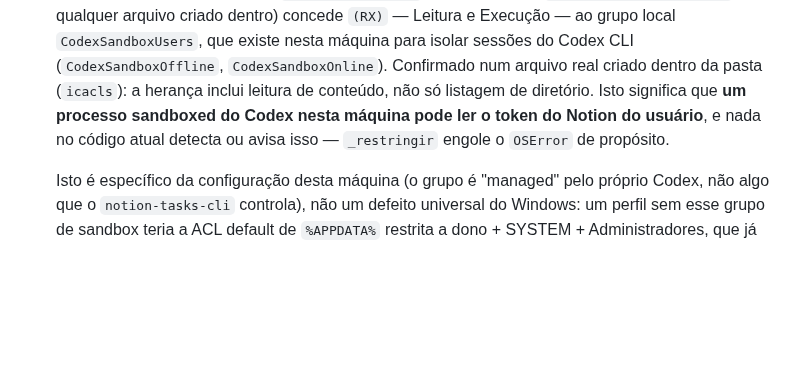
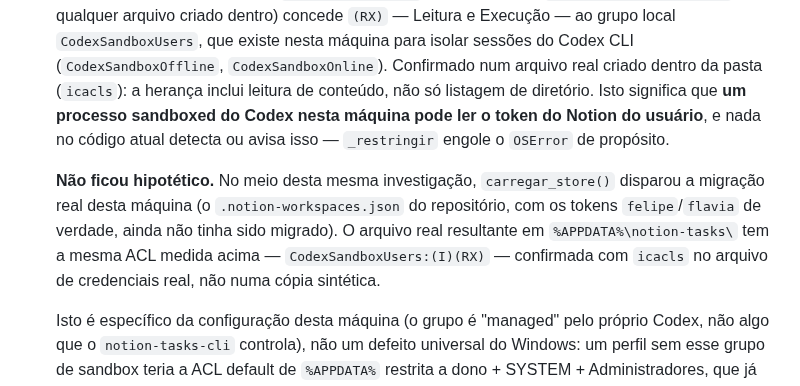
Before and after one commit to Felipe-Alcantara/Automa-es-do-Notion, a Markdown page: _importado/notion-tasks-cli/IA.md, the part around the change. GitHub-like rendering; blank space fills up the shorter version.

Commit message:
docs: confirma a ACL frouxa no store real, não só na simulação
A migração real desta máquina aconteceu no meio da própria investigação
(carregar_store() moveu o .notion-workspaces.json de verdade, com os
tokens felipe/flavia). O arquivo real resultante tem a mesma ACL medida
com dados sintéticos — CodexSandboxUsers:(I)(RX) — confirmando que o
achado anterior não era só teórico.

```diff
--- a/_importado/notion-tasks-cli/IA.md
+++ b/_importado/notion-tasks-cli/IA.md
@@ -294,6 +294,13 @@ Windows, com dados sintéticos (sem tocar no store real desta máquina):
    nesta máquina pode ler o token do Notion do usuário**, e nada no código atual
    detecta ou avisa isso — `_restringir` engole o `OSError` de propósito.
 
+   **Não ficou hipotético.** No meio desta mesma investigação, `carregar_store()`
+   disparou a migração real desta máquina (o `.notion-workspaces.json` do
+   repositório, com os tokens `felipe`/`flavia` de verdade, ainda não tinha sido
+   migrado). O arquivo real resultante em `%APPDATA%\notion-tasks\` tem a mesma
+   ACL medida acima — `CodexSandboxUsers:(I)(RX)` — confirmada com `icacls` no
+   arquivo de credenciais real, não numa cópia sintética.
+
    Isto é específico da configuração desta máquina (o grupo é "managed" pelo
    próprio Codex, não algo que o `notion-tasks-cli` controla), não um defeito
    universal do Windows: um perfil sem esse grupo de sandbox teria a ACL
```
